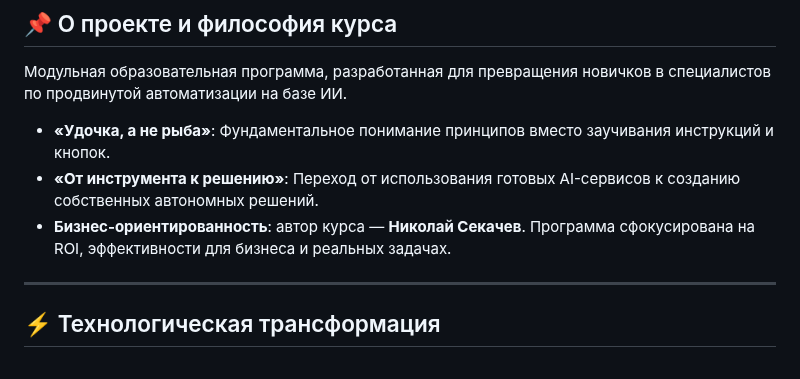
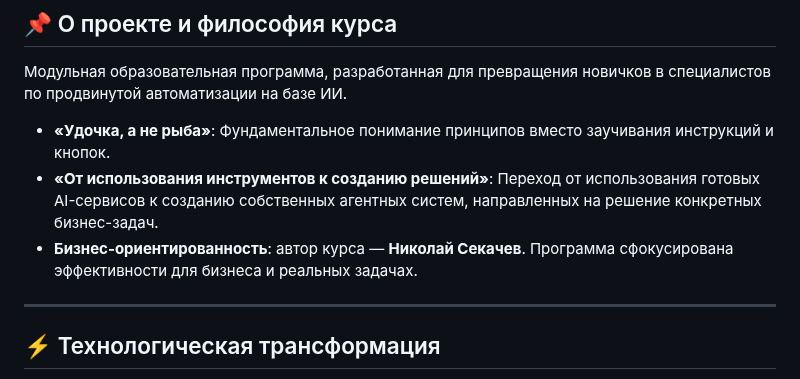
Before and after one commit to sekachev/agentic_ai, a Markdown page: README.md, the part around the change. Rendered like a GitHub page.

Commit message:
vault backup: 2026-01-10 13:06:50

```diff
--- a/README.md
+++ b/README.md
@@ -30,8 +30,8 @@
 Модульная образовательная программа, разработанная для превращения новичков в специалистов по продвинутой автоматизации на базе ИИ.
 
 *   **«Удочка, а не рыба»**: Фундаментальное понимание принципов вместо заучивания инструкций и кнопок.
-*   **«От инструмента к решению»**: Переход от использования готовых AI-сервисов к созданию собственных автономных решений.
-*   **Бизнес-ориентированность**: автор курса — **Николай Секачев**. Программа сфокусирована на ROI, эффективности для бизнеса и реальных задачах.
+*   **«От использования инструментов к созданию решений»**: Переход от использования готовых AI-сервисов к созданию собственных агентных систем, направленных на решение конкретных бизнес-задач.
+*   **Бизнес-ориентированность**: автор курса — **Николай Секачев**. Программа сфокусирована эффективности для бизнеса и реальных задачах.
 
 ---
 
```
